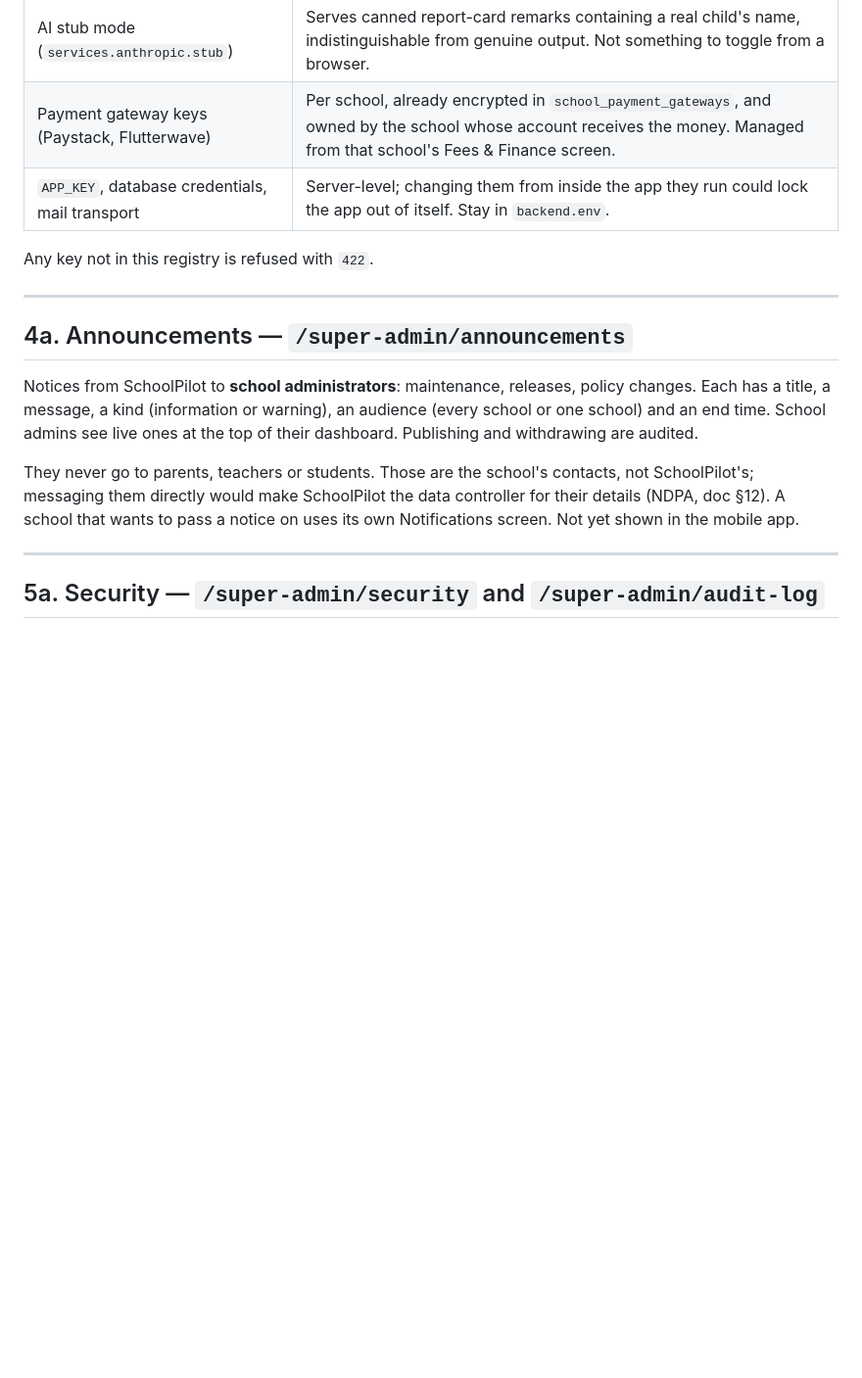
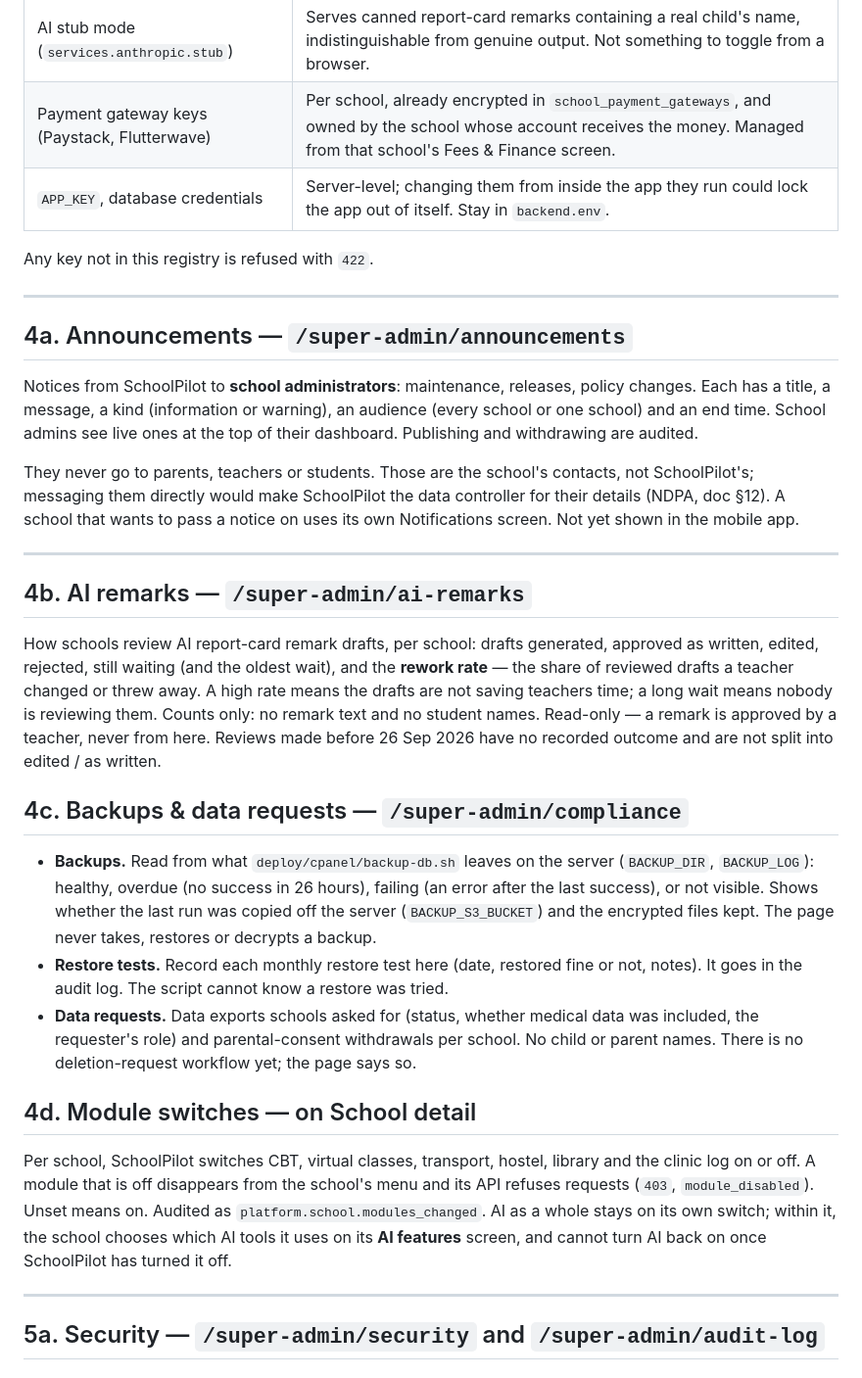
Before and after one commit to ebene4nija-oss/school-pilot12, a Markdown page: docs/platform-console.md, the part around one of its changes. Shown at 98% size. Rendered like a GitHub page; blank space fills up the shorter version.

```diff
--- a/docs/platform-console.md
+++ b/docs/platform-console.md
@@ -179,7 +193,7 @@ The service-account file is checked on save: it must be JSON containing `client_
 |---|---|
 | AI stub mode (`services.anthropic.stub`) | Serves canned report-card remarks containing a real child's name, indistinguishable from genuine output. Not something to toggle from a browser. |
 | Payment gateway keys (Paystack, Flutterwave) | Per school, already encrypted in `school_payment_gateways`, and owned by the school whose account receives the money. Managed from that school's Fees & Finance screen. |
-| `APP_KEY`, database credentials, mail transport | Server-level; changing them from inside the app they run could lock the app out of itself. Stay in `backend.env`. |
+| `APP_KEY`, database credentials | Server-level; changing them from inside the app they run could lock the app out of itself. Stay in `backend.env`. |
 
 Any key not in this registry is refused with `422`.
 
@@ -190,6 +204,22 @@ Any key not in this registry is refused with `422`.
 Notices from SchoolPilot to **school administrators**: maintenance, releases, policy changes. Each has a title, a message, a kind (information or warning), an audience (every school or one school) and an end time. School admins see live ones at the top of their dashboard. Publishing and withdrawing are audited.
 
 They never go to parents, teachers or students. Those are the school's contacts, not SchoolPilot's; messaging them directly would make SchoolPilot the data controller for their details (NDPA, doc §12). A school that wants to pass a notice on uses its own Notifications screen. Not yet shown in the mobile app.
+
+---
+
+## 4b. AI remarks — `/super-admin/ai-remarks`
+
+How schools review AI report-card remark drafts, per school: drafts generated, approved as written, edited, rejected, still waiting (and the oldest wait), and the **rework rate** — the share of reviewed drafts a teacher changed or threw away. A high rate means the drafts are not saving teachers time; a long wait means nobody is reviewing them. Counts only: no remark text and no student names. Read-only — a remark is approved by a teacher, never from here. Reviews made before 26 Sep 2026 have no recorded outcome and are not split into edited / as written.
+
+## 4c. Backups & data requests — `/super-admin/compliance`
+
+- **Backups.** Read from what `deploy/cpanel/backup-db.sh` leaves on the server (`BACKUP_DIR`, `BACKUP_LOG`): healthy, overdue (no success in 26 hours), failing (an error after the last success), or not visible. Shows whether the last run was copied off the server (`BACKUP_S3_BUCKET`) and the encrypted files kept. The page never takes, restores or decrypts a backup.
+- **Restore tests.** Record each monthly restore test here (date, restored fine or not, notes). It goes in the audit log. The script cannot know a restore was tried.
+- **Data requests.** Data exports schools asked for (status, whether medical data was included, the requester's role) and parental-consent withdrawals per school. No child or parent names. There is no deletion-request workflow yet; the page says so.
+
+## 4d. Module switches — on School detail
+
+Per school, SchoolPilot switches CBT, virtual classes, transport, hostel, library and the clinic log on or off. A module that is off disappears from the school's menu and its API refuses requests (`403`, `module_disabled`). Unset means on. Audited as `platform.school.modules_changed`. AI as a whole stays on its own switch; within it, the school chooses which AI tools it uses on its **AI features** screen, and cannot turn AI back on once SchoolPilot has turned it off.
 
 ---
 
```
Also changed, not shown: other parts of docs/platform-console.md (+16 -2 lines).
